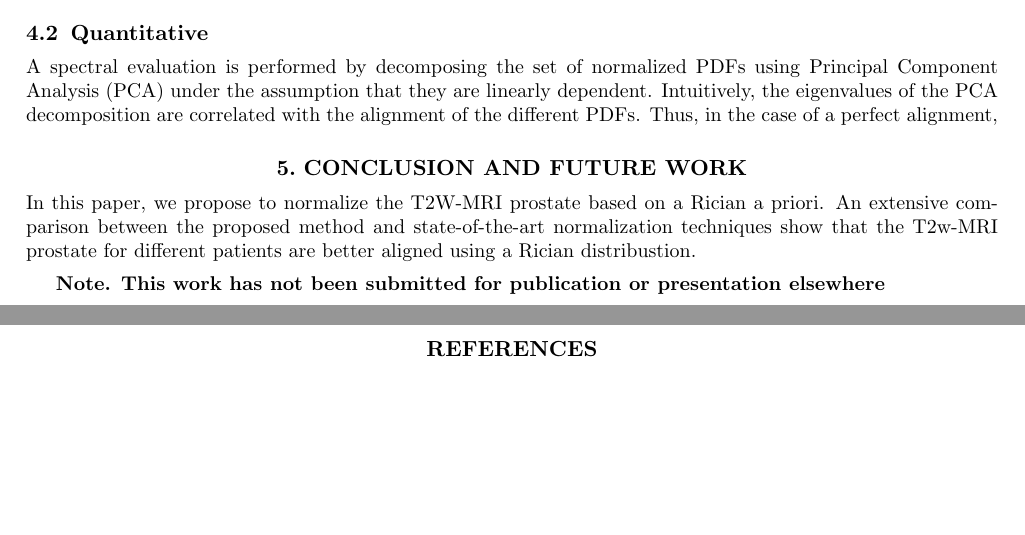
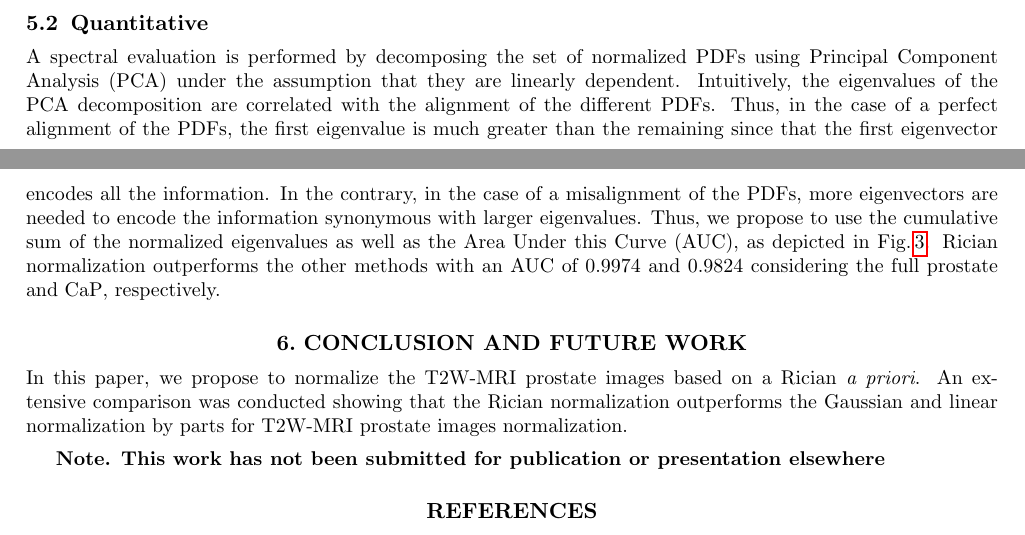
Before and after one commit to I2Cvb/spie_mi_2015_t2w_normalisation_prostate, a LaTeX paper (master.tex, which reads content/acronym_definition.tex, content/conclusion/conclusion.tex, content/results/results.tex): two parts of pages 3 and 4 of 4, joined at a grey line, cut so that both start at the same text, the shorter picture padded with empty space. Compiled offline with pdfLaTeX.

Commit message:
Add contribution and finish the conclusion

```diff
--- a/content/acronym_definition.tex
+++ b/content/acronym_definition.tex
@@ -92,3 +92,8 @@
   short = RMS,
   long = Root Mean Square
 }
+
+\DeclareAcronym{auc}{
+  short = AUC,
+  long =  Area Under this Curve
+}
--- a/content/conclusion/conclusion.tex
+++ b/content/conclusion/conclusion.tex
@@ -1,7 +1,7 @@
 \section{Conclusion and Future Work}
 \label{sec:con}
-In this paper, we propose to normalize the T2W-\ac{mri} prostate based on a Rician a priori.
-An extensive comparison between the proposed method and state-of-the-art normalization techniques show that the T2w-\ac{mri} prostate for different patients are better aligned using a Rician distribustion.
+In this paper, we propose to normalize the T2W-\ac{mri} prostate images based on a Rician \textit{a priori}.
+An extensive comparison was conducted showing that the Rician normalization outperforms the Gaussian and linear normalization by parts for T2W-\ac{mri} prostate images normalization.
 
 \textbf{Note. This work has not been submitted for publication or presentation elsewhere}
 
--- a/content/results/results.tex
+++ b/content/results/results.tex
@@ -31,7 +31,10 @@ The \ac{pdf} computed in this specific area is more skewed from its original sha
 
 A spectral evaluation is performed by decomposing the set of normalized \ac{pdf}s using \ac{pca} under the assumption that they are linearly dependent.
 Intuitively, the eigenvalues of the \ac{pca} decomposition are correlated with the alignment of the different \ac{pdf}s.
-Thus, in the case of a perfect alignment,
+Thus, in the case of a perfect alignment of the \ac{pdf}s, the first eigenvalue is much greater than the remaining since that the first eigenvector encodes all the information.
+In the contrary, in the case of a misalignment of the \ac{pdf}s, more eigenvectors are needed to encode the information synonymous with larger eigenvalues.
+Thus, we propose to use the cumulative sum of the normalized eigenvalues as well as the \ac{auc}, as depicted in Fig.\,\ref{fig:qt}.
+Rician normalization outperforms the other methods with an \ac{auc} of $0.9974$ and $0.9824$ considering the full prostate and \ac{cap}, respectively.
 
 %%% Local Variables:
 %%% mode: latex
```
Also changed, not shown: content/method/method.tex (+3 -1 lines), content/results/results.tex (4 more changed lines).
